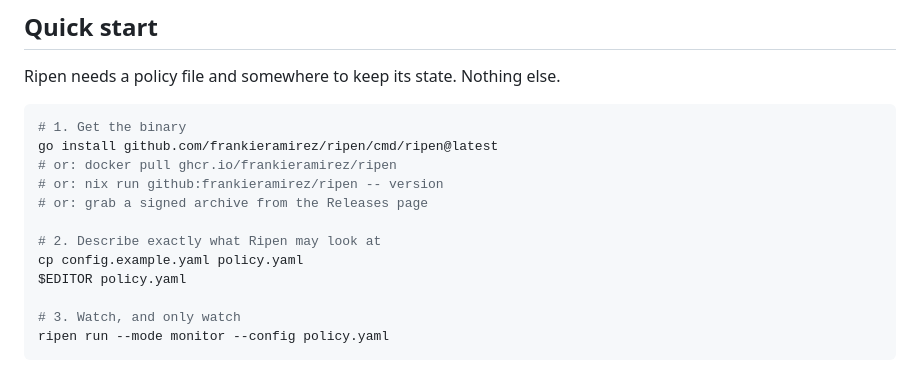
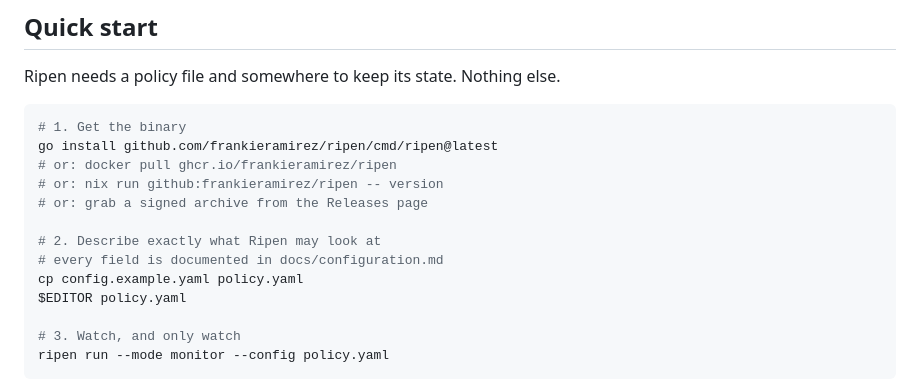
Before and after one commit to frankieramirez/ripen, a Markdown page: README.md, the part around the change. Drawn GitHub-style.

```diff
--- a/README.md
+++ b/README.md
@@ -38,6 +38,7 @@ go install github.com/frankieramirez/ripen/cmd/ripen@latest
 # or: grab a signed archive from the Releases page
 
 # 2. Describe exactly what Ripen may look at
+# every field is documented in docs/configuration.md
 cp config.example.yaml policy.yaml
 $EDITOR policy.yaml
 
```
Also changed, not shown: docs/configuration.md (+171 -12 lines).
